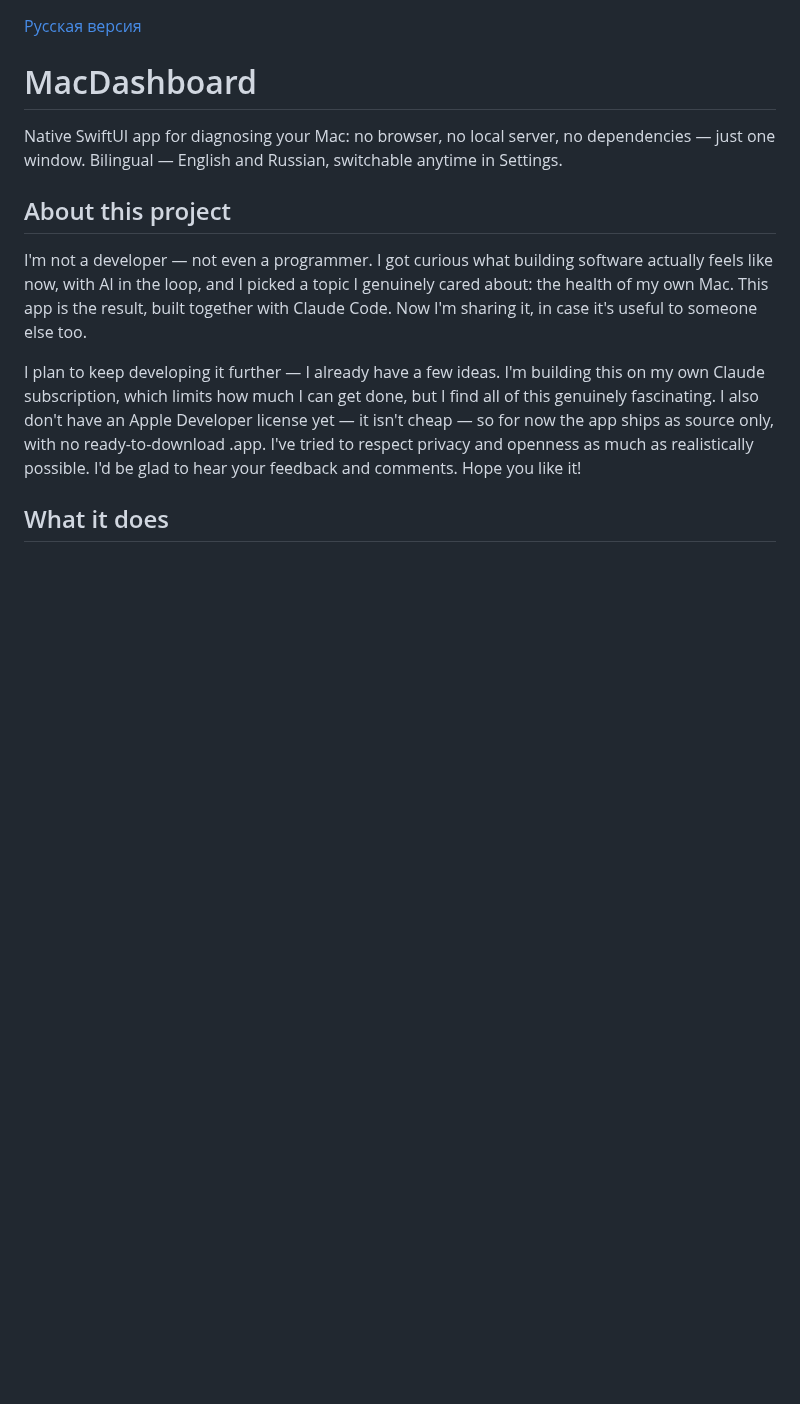
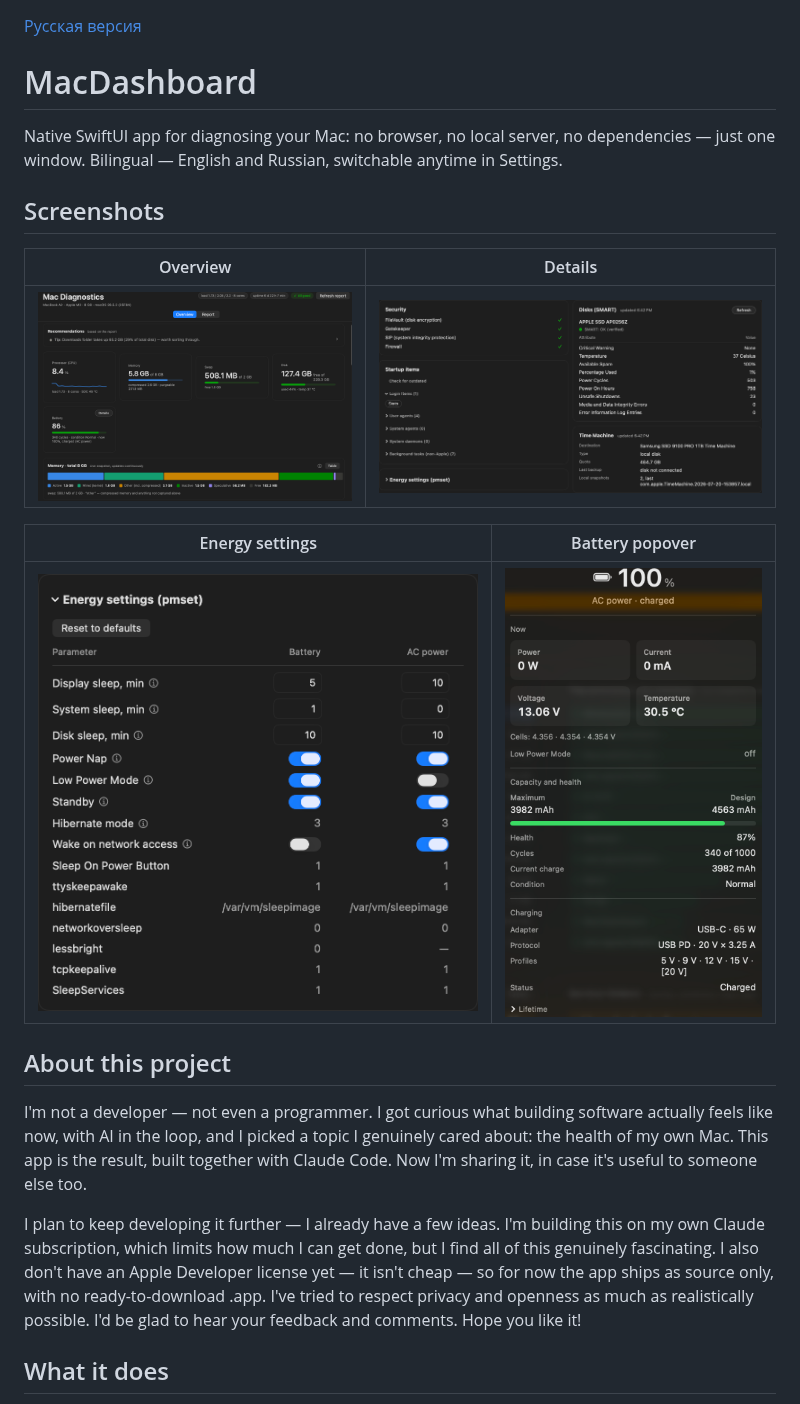
Before and after one commit to rdskcm/MacDashboard, a Markdown page: README.md, the part around the change. Drawn GitHub-style; pictures changed too: docs/screenshots/battery-popover.png (added), docs/screenshots/details.png (added), docs/screenshots/energy-settings.png (added); blank space fills up the shorter version.

```diff
--- a/README.md
+++ b/README.md
@@ -5,6 +5,16 @@
 Native SwiftUI app for diagnosing your Mac: no browser, no local server,
 no dependencies — just one window. Bilingual — English and Russian,
 switchable anytime in Settings.
+
+## Screenshots
+
+| Overview | Details |
+| --- | --- |
+| ![Overview: CPU, memory, swap, disk and battery tiles, recommendations](docs/screenshots/overview.png) | ![Details: security, startup items, disk SMART data, Time Machine](docs/screenshots/details.png) |
+
+| Energy settings | Battery popover |
+| --- | --- |
+| ![Energy settings (pmset) editable table](docs/screenshots/energy-settings.png) | ![Battery popover: power, voltage, temperature, capacity and health](docs/screenshots/battery-popover.png) |
 
 ## About this project
 
```
Also changed, not shown: README.ru.md (+10 -0 lines).
